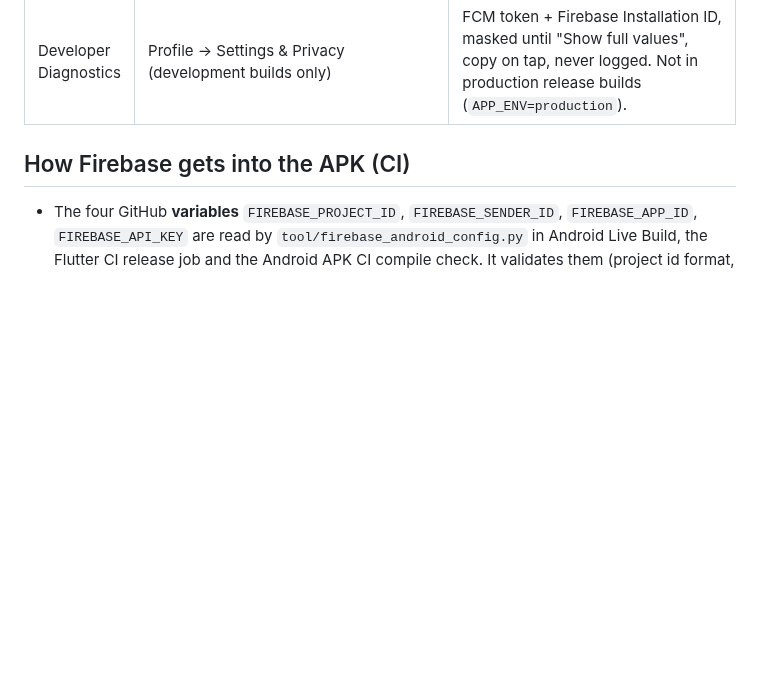
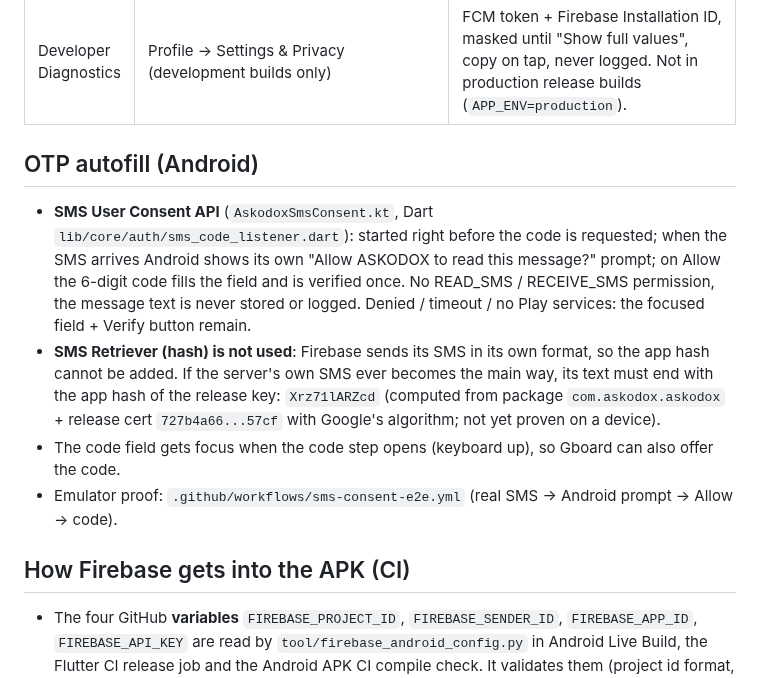
Before and after one commit to podx-bot/askodox, a Markdown page: docs/auth-and-push.md, the part around the change. Rendered like a GitHub page; blank space fills up the shorter version.

Commit message:
docs: OTP autofill (SMS User Consent; app hash for a future server SMS)
Co-Authored-By: Claude Opus 5.5 <noreply@anthropic.com>
Claude-Session: https://claude.ai/code/session_019diAiSKbrfU4CS6ayKMxek

```diff
--- a/docs/auth-and-push.md
+++ b/docs/auth-and-push.md
@@ -18,6 +18,18 @@ Status labels follow the Integration Platform: **CODE READY** = built and tested
 | One-phone push test | Profile -> Notifications -> **Send a test notification to this phone** (`POST /api/me/push-test`) | only the caller's own devices, 3 per 10 min, obeys their switches. |
 | In-App Messaging | `lib/services/in_app_messaging.dart` | opt-in (Notifications -> Offer messages in the app); collects nothing until then (manifest); trigger `askodox_app_open` at most once per 20 h. Text / image only: video ads stay in the ASKODOX native content system. |
 | Developer Diagnostics | Profile -> Settings & Privacy (development builds only) | FCM token + Firebase Installation ID, masked until "Show full values", copy on tap, never logged. Not in production release builds (`APP_ENV=production`). |
+
+## OTP autofill (Android)
+- **SMS User Consent API** (`AskodoxSmsConsent.kt`, Dart `lib/core/auth/sms_code_listener.dart`): started right before
+  the code is requested; when the SMS arrives Android shows its own "Allow ASKODOX to read this message?" prompt; on
+  Allow the 6-digit code fills the field and is verified once. No READ_SMS / RECEIVE_SMS permission, the message
+  text is never stored or logged. Denied / timeout / no Play services: the focused field + Verify button remain.
+- **SMS Retriever (hash) is not used**: Firebase sends its SMS in its own format, so the app hash cannot be added.
+  If the server's own SMS ever becomes the main way, its text must end with the app hash of the release key:
+  `Xrz71lARZcd` (computed from package `com.askodox.askodox` + release cert `727b4a66...57cf` with Google's algorithm;
+  not yet proven on a device).
+- The code field gets focus when the code step opens (keyboard up), so Gboard can also offer the code.
+- Emulator proof: `.github/workflows/sms-consent-e2e.yml` (real SMS -> Android prompt -> Allow -> code).
 
 ## How Firebase gets into the APK (CI)
 - The four GitHub **variables** `FIREBASE_PROJECT_ID`, `FIREBASE_SENDER_ID`, `FIREBASE_APP_ID`, `FIREBASE_API_KEY`
```
